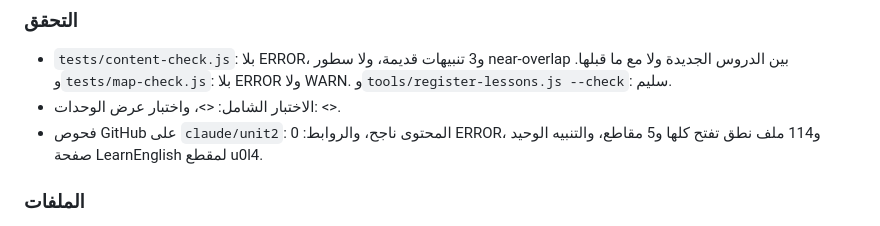
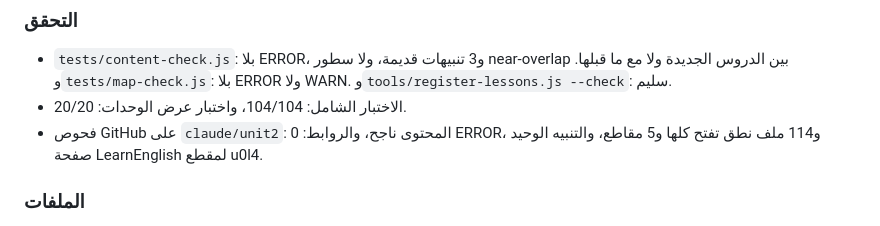
Before and after one commit to vua5l/Engl-pass, a Markdown page: CHANGELOG.md, the part around the change. GitHub-like rendering.

Commit message:
سجل التغييرات: نتائج الاختبار الشامل للوحدة 2
Co-Authored-By: Claude Opus 5.5 <noreply@anthropic.com>
Claude-Session: https://claude.ai/code/session_01GA3Di2T5opD52PdT1AoA7R

```diff
--- a/CHANGELOG.md
+++ b/CHANGELOG.md
@@ -24,7 +24,7 @@
 
 ### التحقق
 - `tests/content-check.js`: بلا ERROR، و3 تنبيهات قديمة، ولا سطور near-overlap بين الدروس الجديدة ولا مع ما قبلها. و`tests/map-check.js`: بلا ERROR ولا WARN. و`tools/register-lessons.js --check`: سليم.
-- الاختبار الشامل: <<SITE>>، واختبار عرض الوحدات: <<UD>>.
+- الاختبار الشامل: 104/104، واختبار عرض الوحدات: 20/20.
 - فحوص GitHub على `claude/unit2`: المحتوى ناجح، والروابط: 0 ERROR، و114 ملف نطق تفتح كلها و5 مقاطع، والتنبيه الوحيد صفحة LearnEnglish لمقطع u0l4.
 
 ### الملفات
```
